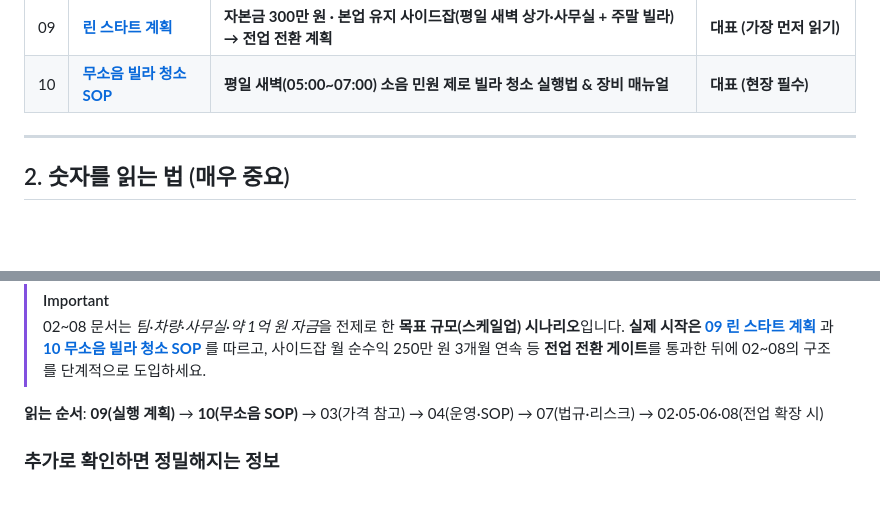
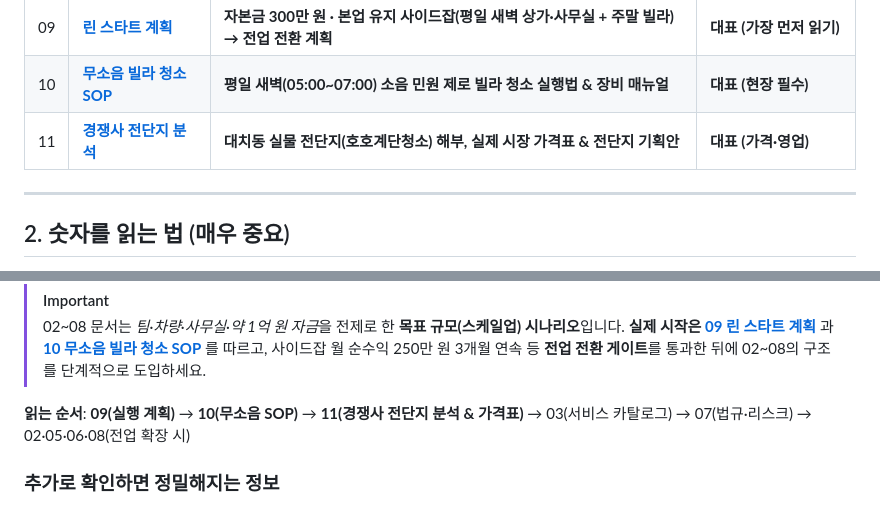
Before and after one commit to space-cap/hygeia-stairs, a Markdown page: docs/README.md, 2 parts joined by grey strips. Rendered like a GitHub page; blank space fills up the shorter version.

```diff
--- a/docs/README.md
+++ b/docs/README.md
@@ -20,6 +20,7 @@
 | 08 | [로드맵 · KPI](08_roadmap_kpi.md) | 5단계 계단 로드맵, 90일 실행표, 게이트 지표 | 전원 |
 | 09 | **[린 스타트 계획](09_lean_start_plan.md)** | **자본금 300만 원 · 본업 유지 사이드잡(평일 새벽 상가·사무실 + 주말 빌라) → 전업 전환 계획** | **대표 (가장 먼저 읽기)** |
 | 10 | **[무소음 빌라 청소 SOP](10_silent_villa_cleaning.md)** | **평일 새벽(05:00~07:00) 소음 민원 제로 빌라 청소 실행법 & 장비 매뉴얼** | **대표 (현장 필수)** |
+| 11 | **[경쟁사 전단지 분석](11_competitor_flier_analysis.md)** | **대치동 실물 전단지(호호계단청소) 해부, 실제 시장 가격표 & 전단지 기획안** | **대표 (가격·영업)** |
 
 ---
 
@@ -72,7 +73,7 @@
 > 02~08 문서는 *팀·차량·사무실·약 1억 원 자금*을 전제로 한 **목표 규모(스케일업) 시나리오**입니다.
 > **실제 시작은 [09 린 스타트 계획](09_lean_start_plan.md)** 과 **[10 무소음 빌라 청소 SOP](10_silent_villa_cleaning.md)** 를 따르고, 사이드잡 월 순수익 250만 원 3개월 연속 등 **전업 전환 게이트**를 통과한 뒤에 02~08의 구조를 단계적으로 도입하세요.
 
-**읽는 순서**: **09(실행 계획)** → **10(무소음 SOP)** → 03(가격 참고) → 04(운영·SOP) → 07(법규·리스크) → 02·05·06·08(전업 확장 시)
+**읽는 순서**: **09(실행 계획)** → **10(무소음 SOP)** → **11(경쟁사 전단지 분석 & 가격표)** → 03(서비스 카탈로그) → 07(법규·리스크) → 02·05·06·08(전업 확장 시)
 
 ### 추가로 확인하면 정밀해지는 정보
 1. 회사 겸업 금지 규정 유무(취업규칙 서면 확인)
```
Also changed, not shown: docs/11_competitor_flier_analysis.md (added, +138 -0 lines).
